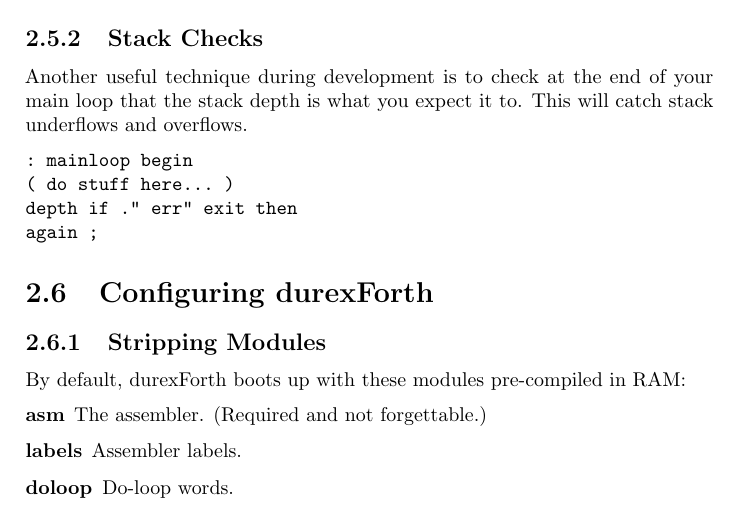
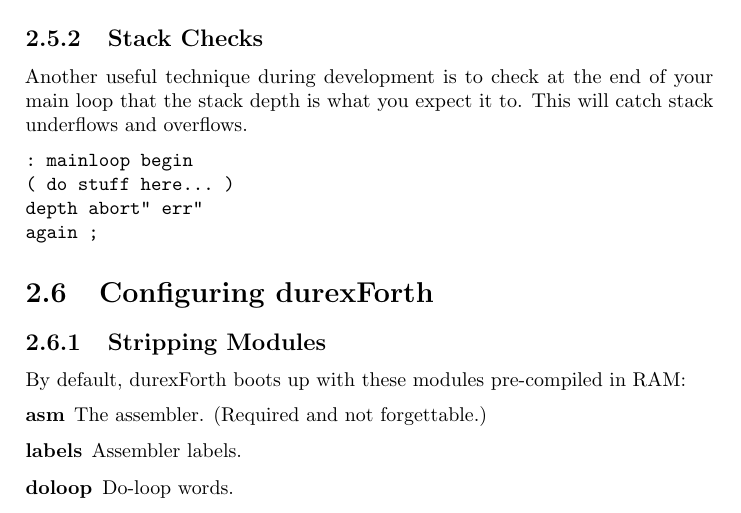
Before and after one commit to jkotlinski/durexforth, a LaTeX thesis (docs/manual.tex, which reads docs/tutorial.tex): part of page 8 of 28, cut so that both start at the same text. Compiled offline with pdfLaTeX.

Commit message:
Simplified an example.

```diff
--- a/docs/tutorial.tex
+++ b/docs/tutorial.tex
@@ -104,7 +104,7 @@
 \begin{verbatim}
 : mainloop begin
 ( do stuff here... )
-depth if ." err" exit then
+depth abort" err"
 again ;
 \end{verbatim}
 
```
